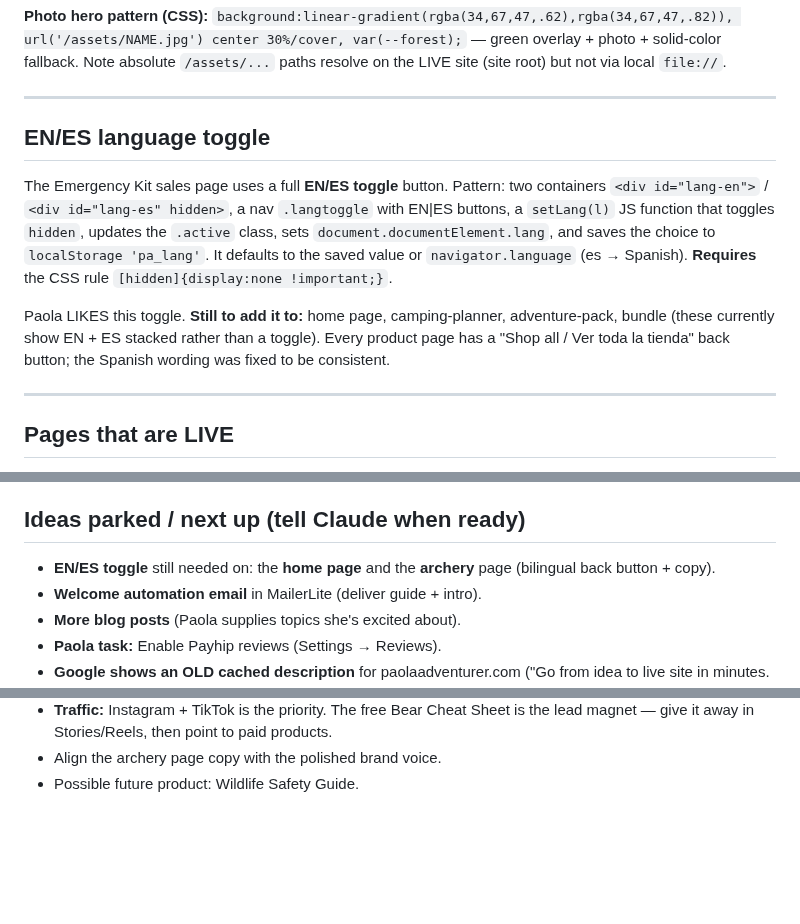
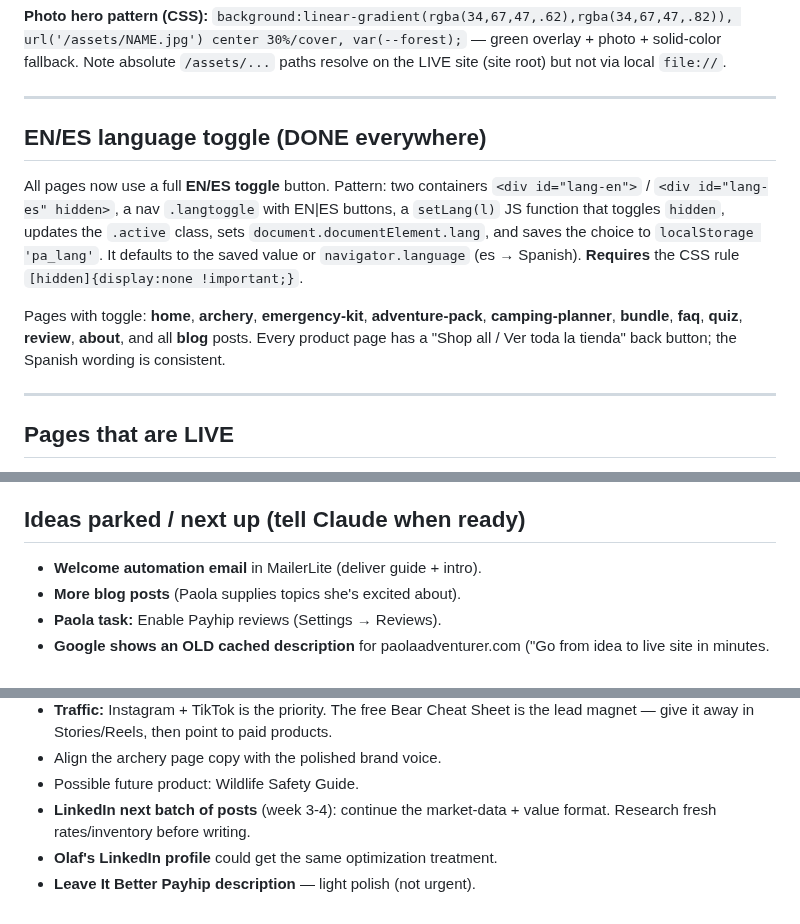
Before and after one commit to Paola250025/Bear-Card, a Markdown page: docs/PAOLA-STATUS.md, 3 parts joined by grey strips. GitHub-like rendering; blank space fills up the shorter version.

```diff
--- a/docs/PAOLA-STATUS.md
+++ b/docs/PAOLA-STATUS.md
@@ -138,9 +138,9 @@ the LIVE site (site root) but not via local `file://`.
 
 ---
 
-## EN/ES language toggle
+## EN/ES language toggle (DONE everywhere)
 
-The Emergency Kit sales page uses a full **EN/ES toggle** button. Pattern:
+All pages now use a full **EN/ES toggle** button. Pattern:
 two containers `<div id="lang-en">` / `<div id="lang-es" hidden>`, a nav
 `.langtoggle` with EN|ES buttons, a `setLang(l)` JS function that toggles
 `hidden`, updates the `.active` class, sets `document.documentElement.lang`,
@@ -148,10 +148,10 @@ and saves the choice to `localStorage 'pa_lang'`. It defaults to the saved
 value or `navigator.language` (es → Spanish). **Requires** the CSS rule
 `[hidden]{display:none !important;}`.
 
-Paola LIKES this toggle. **Still to add it to:** home page, camping-planner,
-adventure-pack, bundle (these currently show EN + ES stacked rather than a
-toggle). Every product page has a "Shop all / Ver toda la tienda" back
-button; the Spanish wording was fixed to be consistent.
+Pages with toggle: **home**, **archery**, **emergency-kit**, **adventure-pack**,
+**camping-planner**, **bundle**, **faq**, **quiz**, **review**, **about**,
+and all **blog** posts. Every product page has a "Shop all / Ver toda la
+tienda" back button; the Spanish wording is consistent.
 
 ---
 
@@ -309,7 +367,5 @@ bear-season prep with little ones.
 ## Ideas parked / next up (tell Claude when ready)
 
-- **EN/ES toggle** still needed on: the **home page** and the **archery**
-  page (bilingual back button + copy).
 - **Welcome automation email** in MailerLite (deliver guide + intro).
 - **More blog posts** (Paola supplies topics she's excited about).
 - **Paola task:** Enable Payhip reviews (Settings → Reviews).
@@ -329,3 +385,7 @@ bear-season prep with little ones.
   products.
 - Align the archery page copy with the polished brand voice.
 - Possible future product: Wildlife Safety Guide.
+- **LinkedIn next batch of posts** (week 3-4): continue the market-data +
+  value format. Research fresh rates/inventory before writing.
+- **Olaf's LinkedIn profile** could get the same optimization treatment.
+- **Leave It Better Payhip description** — light polish (not urgent).
```
Also changed, not shown: other parts of docs/PAOLA-STATUS.md (+59 -1 lines).
